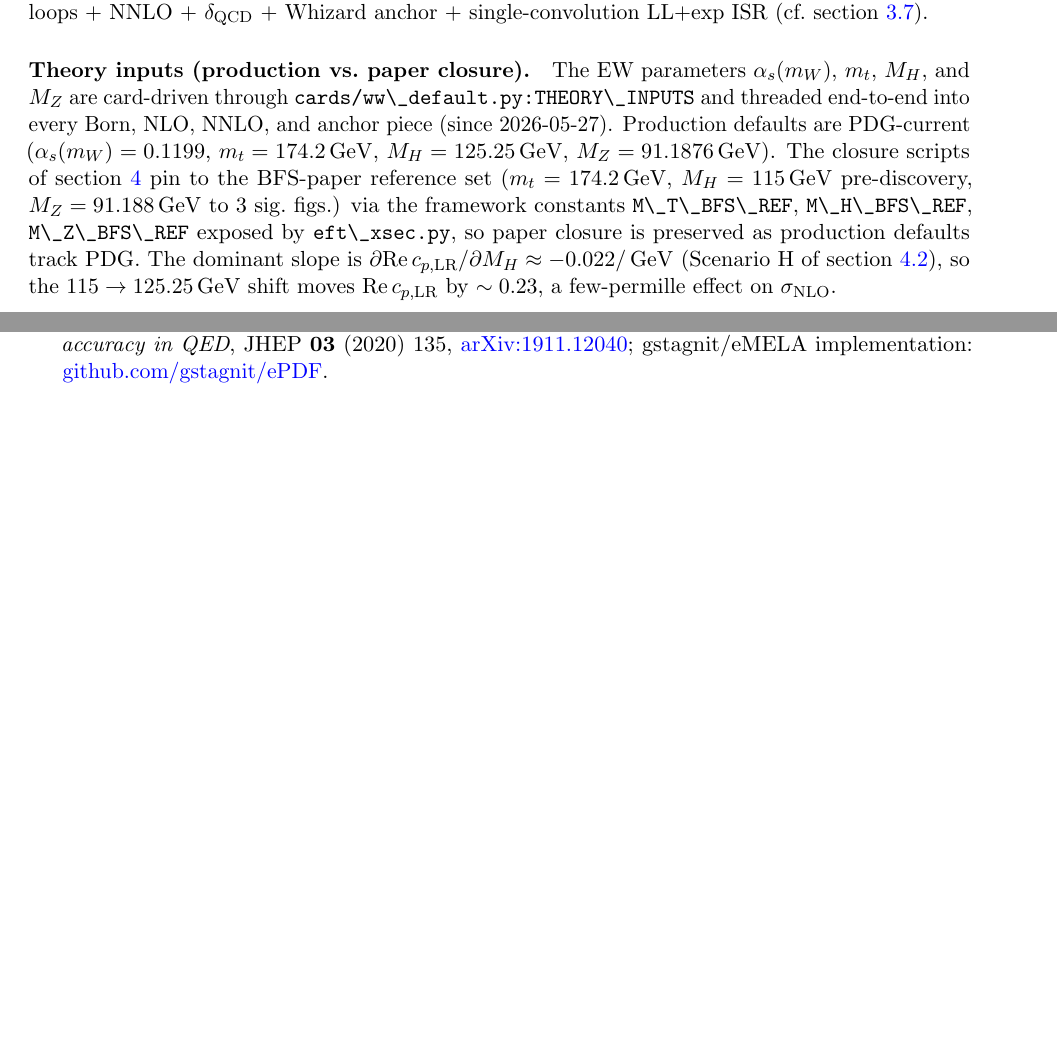
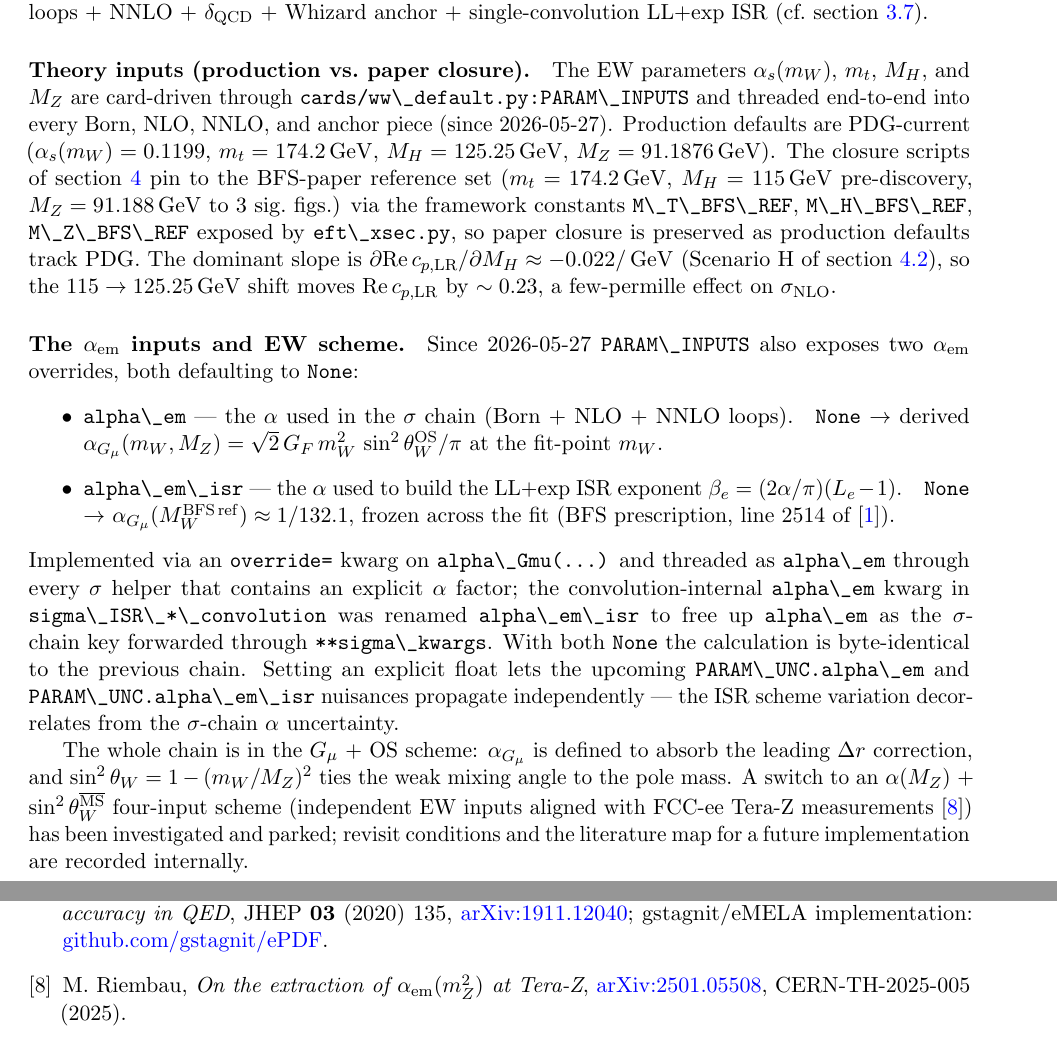
Before and after one commit to defranchis/QQbarThreshold-WbWb, a LaTeX paper (report/ww_bfs_implementation.tex): two parts of pages 3 and 26 of 26 before the commit and two parts of pages 3 and 27 of 27 after it, joined at a grey line, cut so that both start at the same text, the shorter picture padded with empty space. Compiled offline with pdfLaTeX.

Commit message:
WW report: document α_em + α_em_isr card overrides, EW scheme note
Theory-inputs section is extended with a paragraph describing the two
α_em flavours now in PARAM_INPUTS (chain α_Gμ override vs ISR β_e
override) and the resulting renamed convolution-internal kwarg.

The end of the paragraph adds a forward-looking note that the chain
is in G_μ + OS, and that a 4-input α(M_Z) + sin²θ_W^MS̄ + OS-masses
scheme has been investigated and parked.  Riembau 2501.05508 cited
as the Tera-Z α(M_Z) projection that motivates that future direction.

Also fixes a stale field name (THEORY_INPUTS → PARAM_INPUTS) in the
existing theory-inputs paragraph.

PDF published.

Co-Authored-By: Claude Opus 4.7 <noreply@anthropic.com>

```diff
--- a/report/ww_bfs_implementation.tex
+++ b/report/ww_bfs_implementation.tex
@@ -146,7 +146,7 @@ $+$ Whizard anchor $+$ single-convolution LL+exp ISR (cf.~section
 
 \paragraph{Theory inputs (production vs.\ paper closure).} The EW
 parameters $\alpha_s(\mW)$, $m_t$, $M_H$, and $M_Z$ are card-driven
-through \code{cards/ww\_default.py:THEORY\_INPUTS} and threaded
+through \code{cards/ww\_default.py:PARAM\_INPUTS} and threaded
 end-to-end into every Born, NLO, NNLO, and anchor piece (since
 2026-05-27). Production defaults are PDG-current
 ($\alpha_s(\mW)=0.1199$, $m_t=174.2\GeV$, $M_H=125.25\GeV$,
@@ -161,6 +161,40 @@ $\partial\mathrm{Re}\,c_{p,\mathrm{LR}}/\partial M_H\approx
 -0.022/\GeV$ (Scenario~H of section~\ref{sec:val-loops}), so the
 $115\to 125.25\GeV$ shift moves $\mathrm{Re}\,c_{p,\mathrm{LR}}$ by
 $\sim 0.23$, a few-permille effect on $\sigma_\text{NLO}$.
+
+\paragraph{The $\alpha_{\rm em}$ inputs and EW scheme.}\label{par:alpha-em}
+Since 2026-05-27 \code{PARAM\_INPUTS} also exposes two
+$\alpha_{\rm em}$ overrides, both defaulting to \code{None}:
+\begin{itemize}
+\item \code{alpha\_em} — the $\alpha$ used in the $\sigma$ chain
+   (Born + NLO + NNLO loops).\quad\code{None} $\to$ derived
+   $\alpha_{G_\mu}(\mW, M_Z) = \sqrt{2}\,G_F\,\mW^2\,\sin^2\theta_W^{\rm OS}/\pi$
+   at the fit-point $\mW$.
+\item \code{alpha\_em\_isr} — the $\alpha$ used to build the LL+exp
+   ISR exponent $\beta_e = (2\alpha/\pi)(L_e-1)$.\quad\code{None} $\to$
+   $\alpha_{G_\mu}(M_W^{\rm BFS\,ref})\approx 1/132.1$, frozen across the
+   fit (BFS prescription, line 2514 of \cite{BFSnlo}).
+\end{itemize}
+Implemented via an \code{override=} kwarg on \code{alpha\_Gmu(...)} and
+threaded as \code{alpha\_em} through every $\sigma$ helper that
+contains an explicit $\alpha$ factor; the convolution-internal
+\code{alpha\_em} kwarg in \code{sigma\_ISR\_*\_convolution} was renamed
+\code{alpha\_em\_isr} to free up \code{alpha\_em} as the
+$\sigma$-chain key forwarded through \code{**sigma\_kwargs}. With both
+\code{None} the calculation is byte-identical to the previous chain.
+Setting an explicit float lets the upcoming \code{PARAM\_UNC.alpha\_em}
+and \code{PARAM\_UNC.alpha\_em\_isr} nuisances propagate
+independently --- the ISR scheme variation decorrelates from the
+$\sigma$-chain $\alpha$ uncertainty.
+
+The whole chain is in the $G_\mu$ + OS scheme: $\alpha_{G_\mu}$ is
+defined to absorb the leading $\Delta r$ correction, and
+$\sin^2\theta_W = 1-(\mW/M_Z)^2$ ties the weak mixing angle to the
+pole mass. A switch to an $\alpha(M_Z)$ + $\sin^2\theta_W^{\overline{\rm MS}}$
+four-input scheme (independent EW inputs aligned with FCC-ee
+Tera-Z measurements~\cite{RiembauTeraZ}) has been investigated and
+parked; revisit conditions and the literature map for a future
+implementation are recorded internally.
 
 \subsection{Born expansion}\label{sec:born}
 
@@ -2024,6 +2058,11 @@ JHEP \textbf{03} (2020) 135, \arxiv{1911.12040};
 gstagnit/eMELA implementation:
 \href{https://github.com/gstagnit/ePDF}{github.com/gstagnit/ePDF}.
 
+\bibitem{RiembauTeraZ}
+M.~Riembau,
+\emph{On the extraction of $\alpha_{\rm em}(m_Z^2)$ at Tera-Z},
+\arxiv{2501.05508}, CERN-TH-2025-005 (2025).
+
 \end{thebibliography}
 
 \end{document}
```
